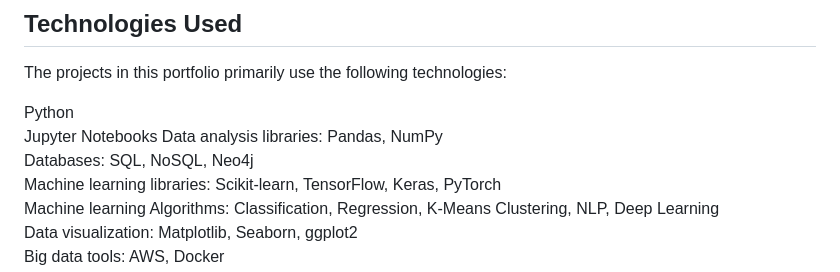
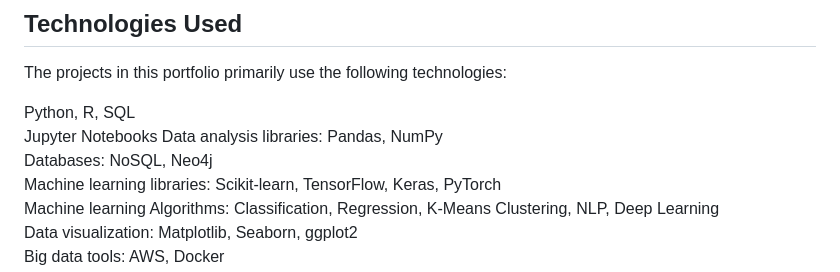
Before and after one commit to sacayo/Data-Science-Projects, a Markdown page: README.md, the part around the change. Drawn GitHub-style.

```diff
--- a/README.md
+++ b/README.md
@@ -26,9 +26,9 @@ Additional resources or documentation specific to the project
 ## Technologies Used
 The projects in this portfolio primarily use the following technologies:
 
-Python\
+Python, R, SQL \
 Jupyter Notebooks Data analysis libraries: Pandas, NumPy\
-Databases: SQL, NoSQL, Neo4j\
+Databases: NoSQL, Neo4j\
 Machine learning libraries: Scikit-learn, TensorFlow, Keras, PyTorch\
 Machine learning Algorithms: Classification, Regression, K-Means Clustering, NLP, Deep Learning\
 Data visualization: Matplotlib, Seaborn, ggplot2\
```
